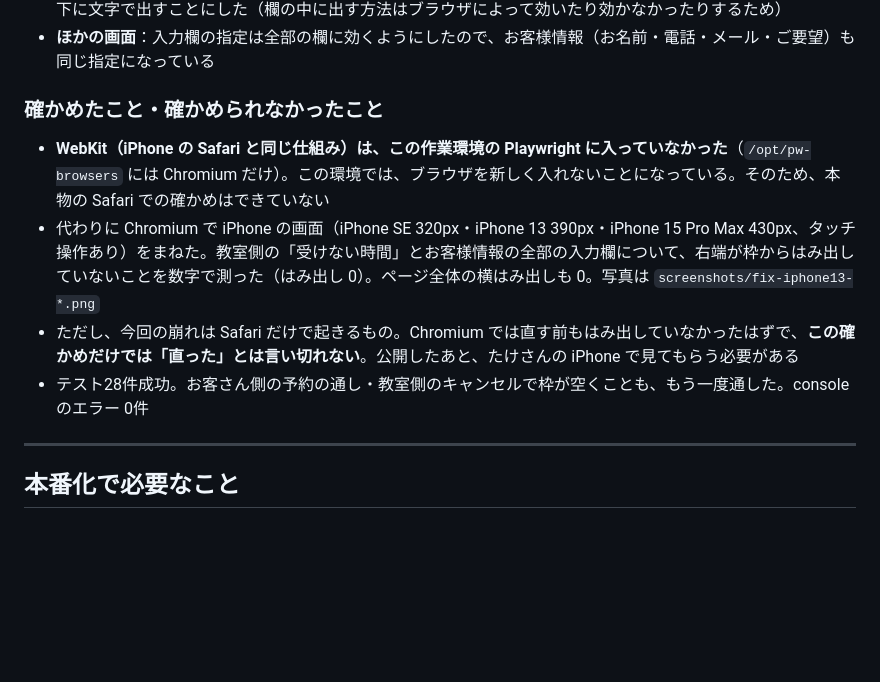
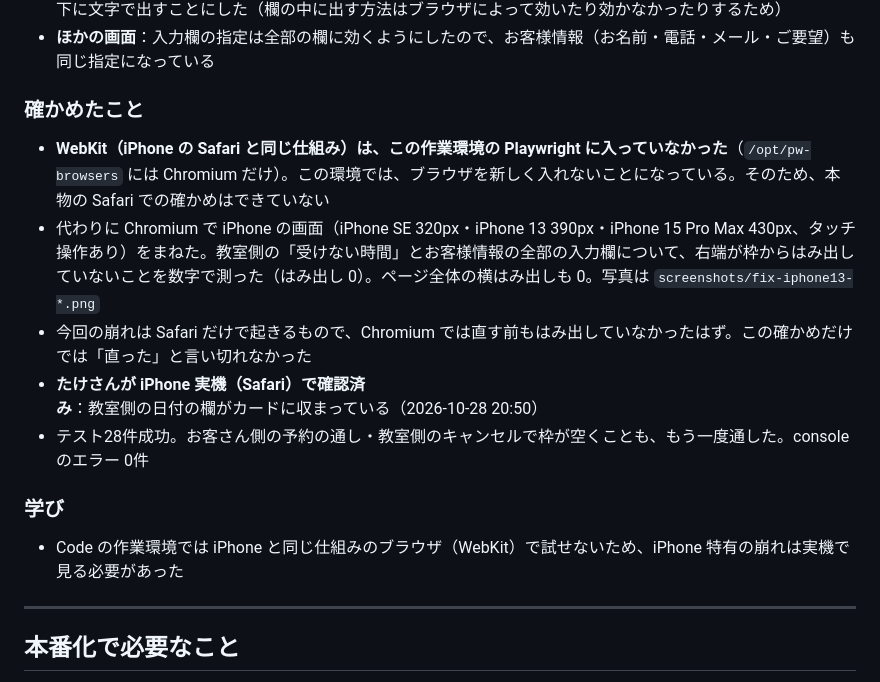
Before and after one commit to takesgi/yoyaku-demo, a Markdown page: 開発ログ.md, the part around the change. Rendered like a GitHub page; blank space fills up the shorter version.

Commit message:
開発ログ：iPhone の日付欄はたけさんが実機で確認済み、学びを残す
Co-Authored-By: Claude Opus 5.5 <noreply@anthropic.com>
Claude-Session: https://claude.ai/code/session_01AePBphbeENamqB98WBoaxy

```diff
--- a/開発ログ.md
+++ b/開発ログ.md
@@ -290,12 +290,17 @@ AI講座⑥「アプリ開発」の教材として、作る過程をそのまま
 - **未選択のとき**：欄のすぐ下に「日付を選んでください（欄を押すとカレンダーが開きます）」と太字で出す。選ぶと「選んだ日：2026年11月5日（木）」に変わる。iPhone は選ぶ前の欄が空白に見えるので、欄の中ではなく下に文字で出すことにした（欄の中に出す方法はブラウザによって効いたり効かなかったりするため）
 - **ほかの画面**：入力欄の指定は全部の欄に効くようにしたので、お客様情報（お名前・電話・メール・ご要望）も同じ指定になっている
 
-### 確かめたこと・確かめられなかったこと
+### 確かめたこと
 
 - **WebKit（iPhone の Safari と同じ仕組み）は、この作業環境の Playwright に入っていなかった**（`/opt/pw-browsers` には Chromium だけ）。この環境では、ブラウザを新しく入れないことになっている。そのため、本物の Safari での確かめはできていない
 - 代わりに Chromium で iPhone の画面（iPhone SE 320px・iPhone 13 390px・iPhone 15 Pro Max 430px、タッチ操作あり）をまねた。教室側の「受けない時間」とお客様情報の全部の入力欄について、右端が枠からはみ出していないことを数字で測った（はみ出し 0）。ページ全体の横はみ出しも 0。写真は `screenshots/fix-iphone13-*.png`
-- ただし、今回の崩れは Safari だけで起きるもの。Chromium では直す前もはみ出していなかったはずで、**この確かめだけでは「直った」とは言い切れない**。公開したあと、たけさんの iPhone で見てもらう必要がある
+- 今回の崩れは Safari だけで起きるもので、Chromium では直す前もはみ出していなかったはず。この確かめだけでは「直った」と言い切れなかった
+- **たけさんが iPhone 実機（Safari）で確認済み**：教室側の日付の欄がカードに収まっている（2026-10-28 20:50）
 - テスト28件成功。お客さん側の予約の通し・教室側のキャンセルで枠が空くことも、もう一度通した。console のエラー 0件
+
+### 学び
+
+- Code の作業環境では iPhone と同じ仕組みのブラウザ（WebKit）で試せないため、iPhone 特有の崩れは実機で見る必要があった
 
 ---
 
```
